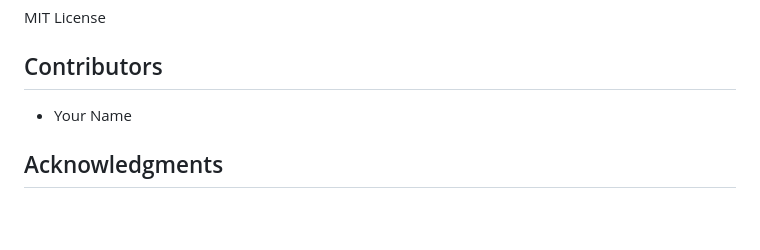
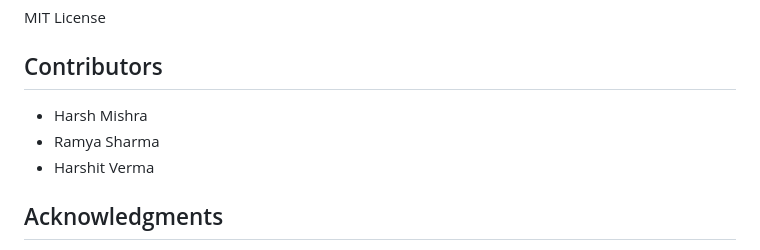
Before and after one commit to HARSH83022/Quantum-AI-Smart-Energy-Load-Balancing-System-for-Smart-Cities, a Markdown page: README.md, the part around the change. GitHub-like rendering; blank space fills up the shorter version.

Commit message:
Update contributors list in README.md

```diff
--- a/README.md
+++ b/README.md
@@ -190,7 +190,9 @@ MIT License
 
 ## Contributors
 
-- Your Name
+- Harsh Mishra
+- Ramya Sharma
+- Harshit Verma
 
 ## Acknowledgments
 
```
